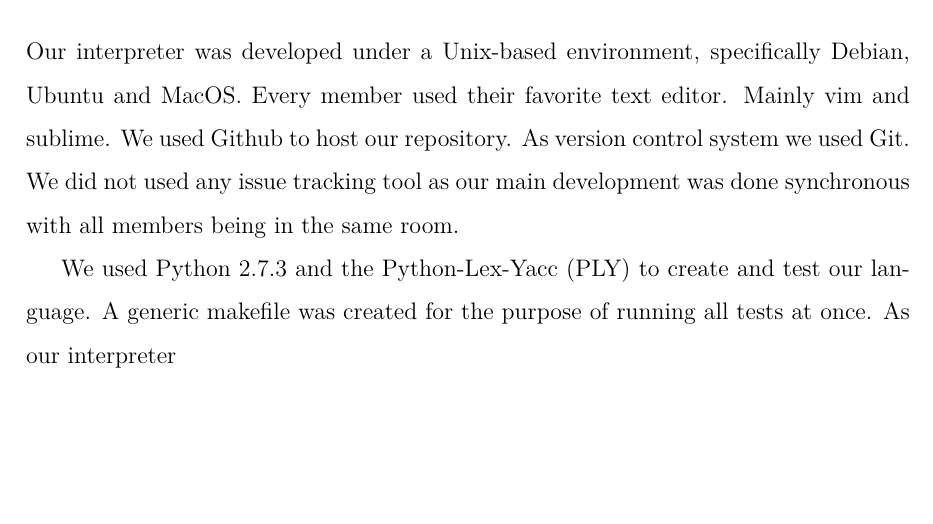
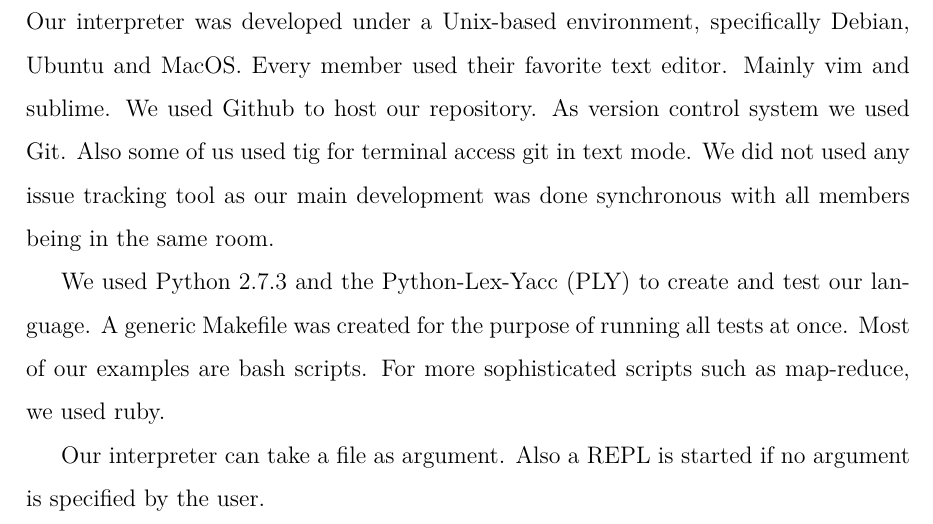
Before and after one commit to sfagmenos/Maestro, a LaTeX thesis (finalreport/main.tex, which reads finalreport/development.tex): part of page 37 of 46 before the commit and part of page 37 of 47 after it, cut so that both start at the same text, the shorter picture padded with empty space. Compiled offline with pdfLaTeX.

Commit message:
more development

```diff
--- a/finalreport/development.tex
+++ b/finalreport/development.tex
@@ -1,10 +1,15 @@
 \section{Development}
 Our interpreter was developed under a Unix-based environment, specifically Debian, Ubuntu and MacOS.
 Every member used their favorite text editor. Mainly vim and sublime. We used Github to host our
-repository. As version control system we used Git. We did not used any issue tracking tool as
+repository. As version control system we used Git. Also some of us used tig for terminal access git in
+text mode. We did not used any issue tracking tool as
 our main development was done synchronous with all members being in the same room.
 
-We used Python 2.7.3 and the Python-Lex-Yacc (PLY) to create and test our language. A generic makefile
-was created for the purpose of running all tests at once. As our interpreter
+We used Python 2.7.3 and the Python-Lex-Yacc (PLY) to create and test our language. A generic Makefile
+was created for the purpose of running all tests at once. Most of our examples are bash scripts.
+For more sophisticated scripts such as map-reduce, we used ruby.
+
+Our interpreter can take a file as argument. Also a REPL is started if no argument
+is specified by the user.
 
 \section{Runtime Environment}
```
Also changed, not shown: finalreport/development.tex (7 more changed lines).
